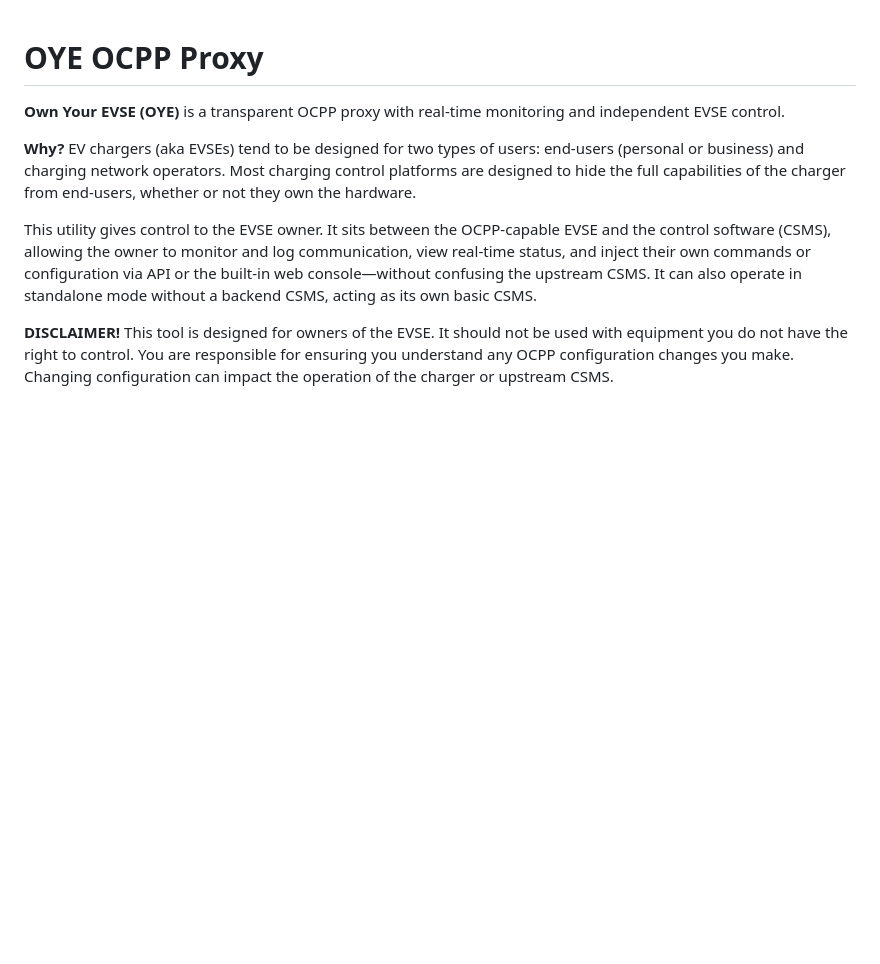
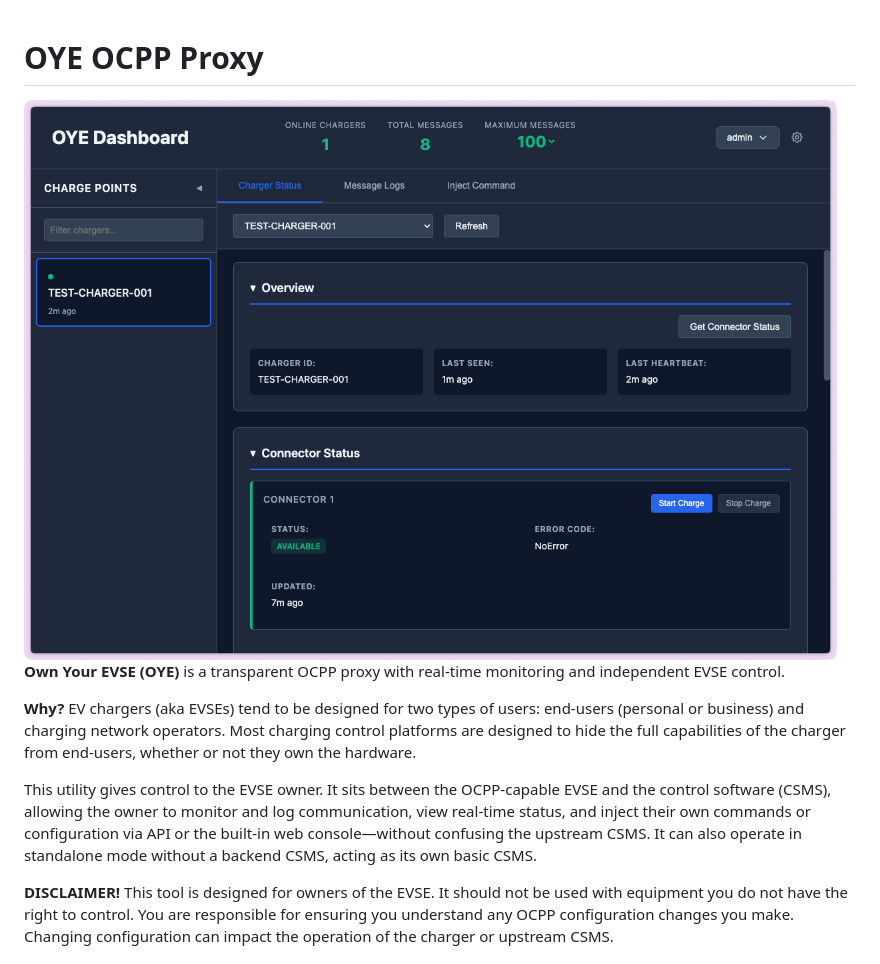
Before and after one commit to eva-sean/oye-proxy, a Markdown page: README.md, the part around the change. GitHub-like rendering; pictures changed too: docs/screens/screen-02.png (added); blank space fills up the shorter version.

Commit message:
add screenshots

```diff
--- a/README.md
+++ b/README.md
@@ -1,4 +1,6 @@
 # OYE OCPP Proxy
+
+<img src="./docs/screens/screen-02.png" alt="OYE Dashboard Screen" style="zoom:50%;" />
 
 **Own Your EVSE (OYE)** is a transparent OCPP proxy with real-time monitoring and independent EVSE control.
 
```
Also changed, not shown: docs/screens/screen-01.png (added), docs/screens/screen-03.png (added), docs/screens/screen-04.png (added), docs/screens/screen-05.png (added).
